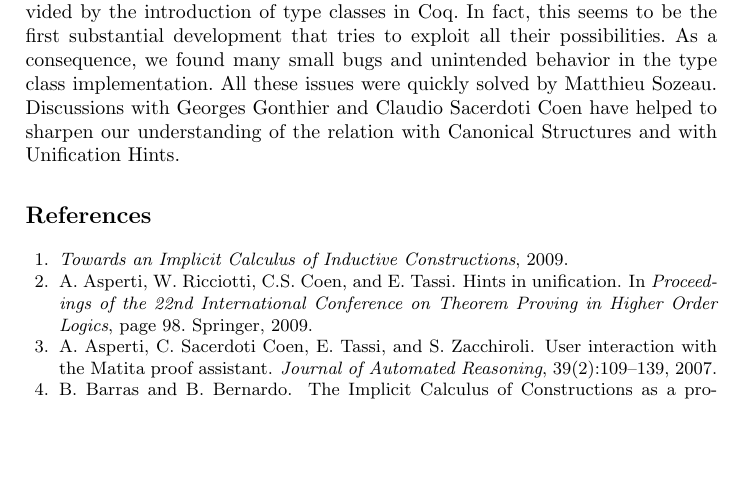
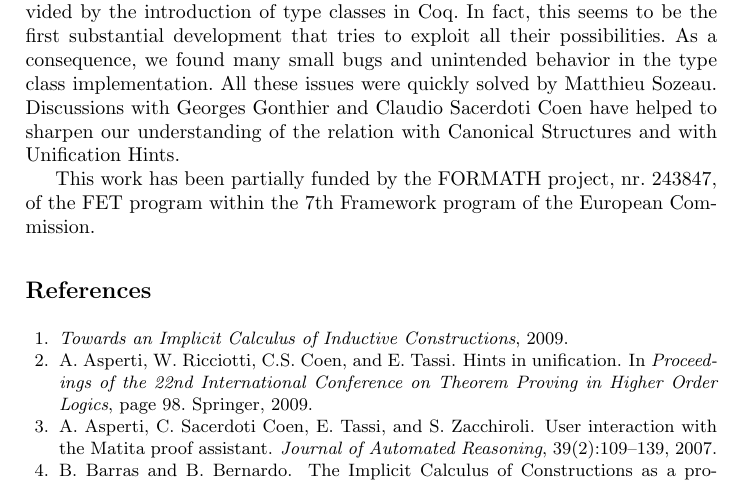
Before and after one commit to coq-community/math-classes, a LaTeX paper (jar.tex): part of page 27 of 28, cut so that both start at the same text, the shorter picture padded with empty space. Compiled offline with pdfLaTeX.

Commit message:
Added formath

```diff
--- a/jar.tex
+++ b/jar.tex
@@ -1215,6 +1215,9 @@ possibilities. As a consequence, we found many small bugs and unintended behavio
 class implementation. All these issues were quickly solved by Matthieu Sozeau. Discussions with
 Georges Gonthier and Claudio Sacerdoti Coen have helped to
 sharpen our understanding of the relation with Canonical Structures and with Unification Hints.
+
+
+This work has been partially funded by the FORMATH project, nr.\ 243847, of the FET program within the 7th Framework program of the European Commission.
 %Jeremy, Thierry
 \bibliographystyle{plain}
 \bibliography{alg}
```
